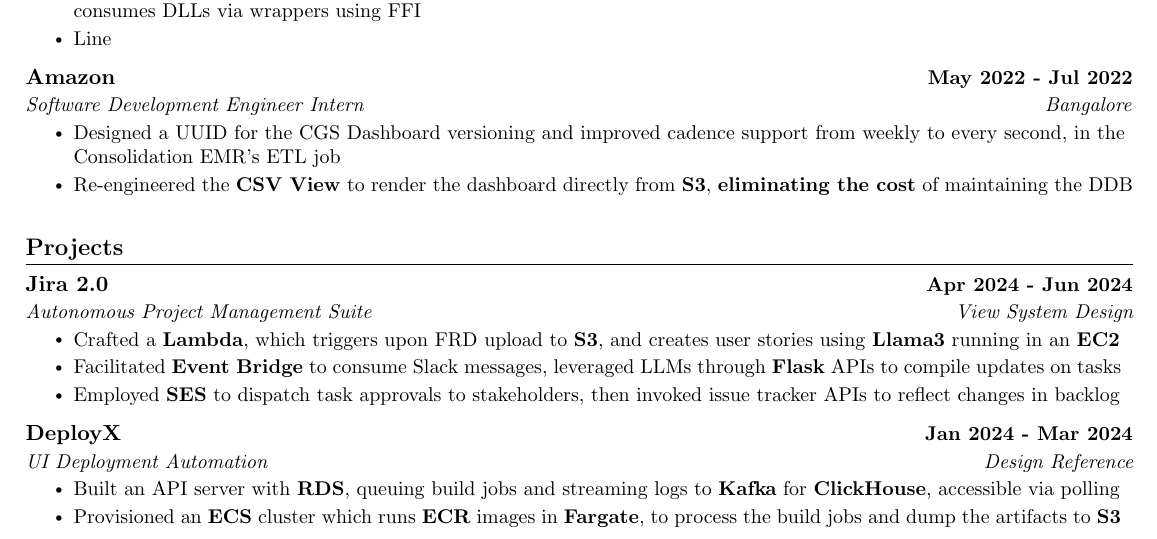
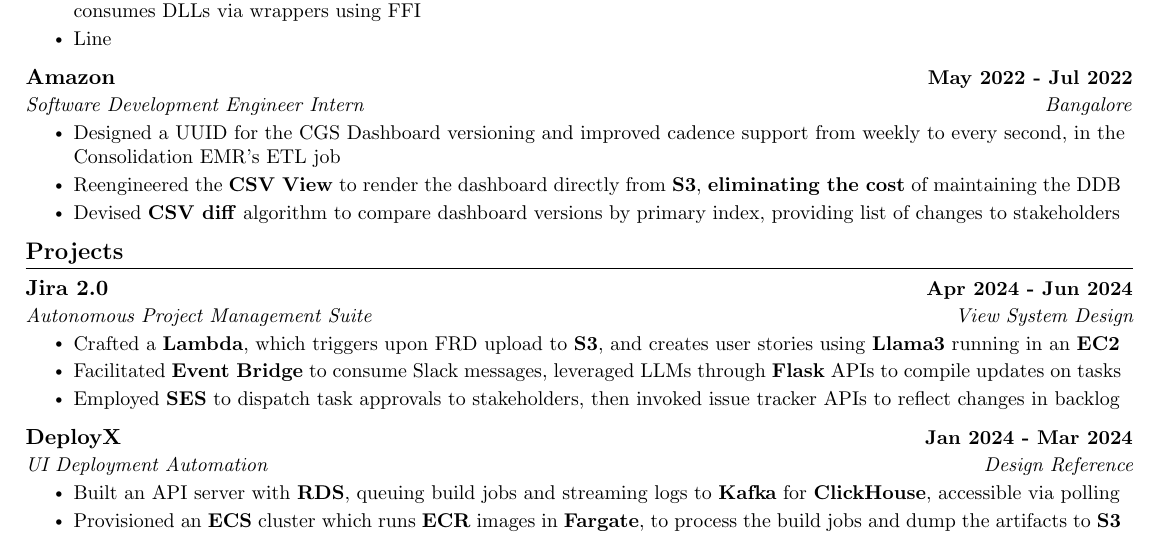
Before and after one commit to kr-aashish/resume, a LaTeX document (aashish_kumar.tex): part of the page, cut so that both start at the same text. Compiled offline with pdfLaTeX.

Commit message:
Updates from Overleaf

```diff
--- a/aashish_kumar.tex
+++ b/aashish_kumar.tex
@@ -188,8 +188,8 @@
         \resumeItem{Designed a UUID for the CGS Dashboard versioning and improved cadence support from weekly to every second, in the Consolidation EMR's ETL job}
         % \resumeItem{Revamped the Audit Log DynamoDB to store all the metadata for the CGS Dashboard, tracking the published versions, reflecting in the CGS Version UI}
         % \resumeItem{CGS UI: Enhanced with filters, publish time, and the EMR status display}
-        \resumeItem{Re-engineered the \textbf{CSV View} to render the dashboard directly from \textbf{S3}, \textbf{eliminating the cost} of maintaining the DDB}
-        % \resumeItem{Implemented a CSV diff algorithm to compare the dashboard versions by the given primary index, providing a compact list of changes to the stakeholders}
+        \resumeItem{Reengineered the \textbf{CSV View} to render the dashboard directly from \textbf{S3}, \textbf{eliminating the cost} of maintaining the DDB}
+        \resumeItem{Devised \textbf{CSV diff} algorithm to compare dashboard versions by primary index, providing list of changes to stakeholders}
       \resumeItemListEnd
 
   \resumeSubHeadingListEnd
```
